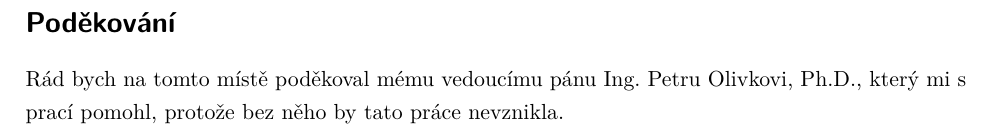
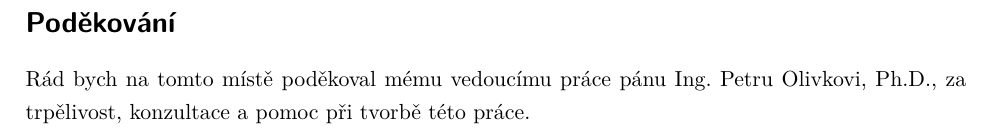
Before and after one commit to gaitovrat/bachelor, a LaTeX thesis (Text/BachelorThesis.tex): part of page 5 of 43, cut so that both start at the same text. Compiled offline with pdfLaTeX.

Commit message:
Updates from Overleaf (#44)

```diff
--- a/Text/BachelorThesis.tex
+++ b/Text/BachelorThesis.tex
@@ -19,8 +19,7 @@
 \SubmissionYear{2024}
 \ThesisAssignmentFileName{ThesisAssignment.pdf}
 
-\Acknowledgement{Rád bych na tomto místě poděkoval mému vedoucímu pánu Ing. Petru
-Olivkovi, Ph.D., který mi s prací pomohl, protože bez něho by tato práce nevznikla.}
+\Acknowledgement{Rád bych na tomto místě poděkoval mému vedoucímu práce pánu Ing. Petru Olivkovi, Ph.D., za trpělivost, konzultace a pomoc při tvorbě této práce.}
 
 \CzechAbstract{Tato bakalářská práce popisuje ovládání modelu automobilu založené
 na platformě Alamak a mikrokontroléru FRDM-K66F, zejména se jedná o korigování
```
